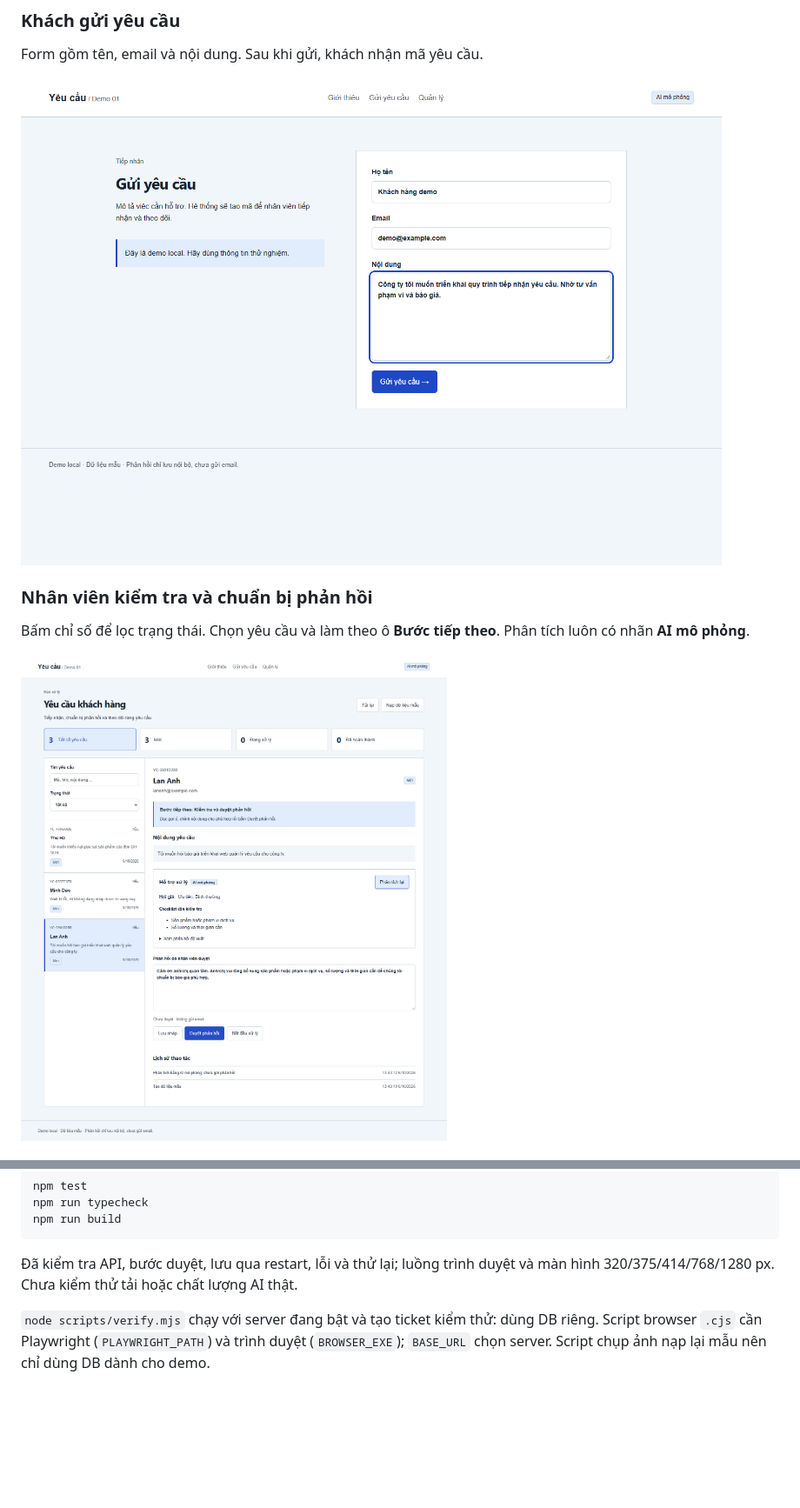
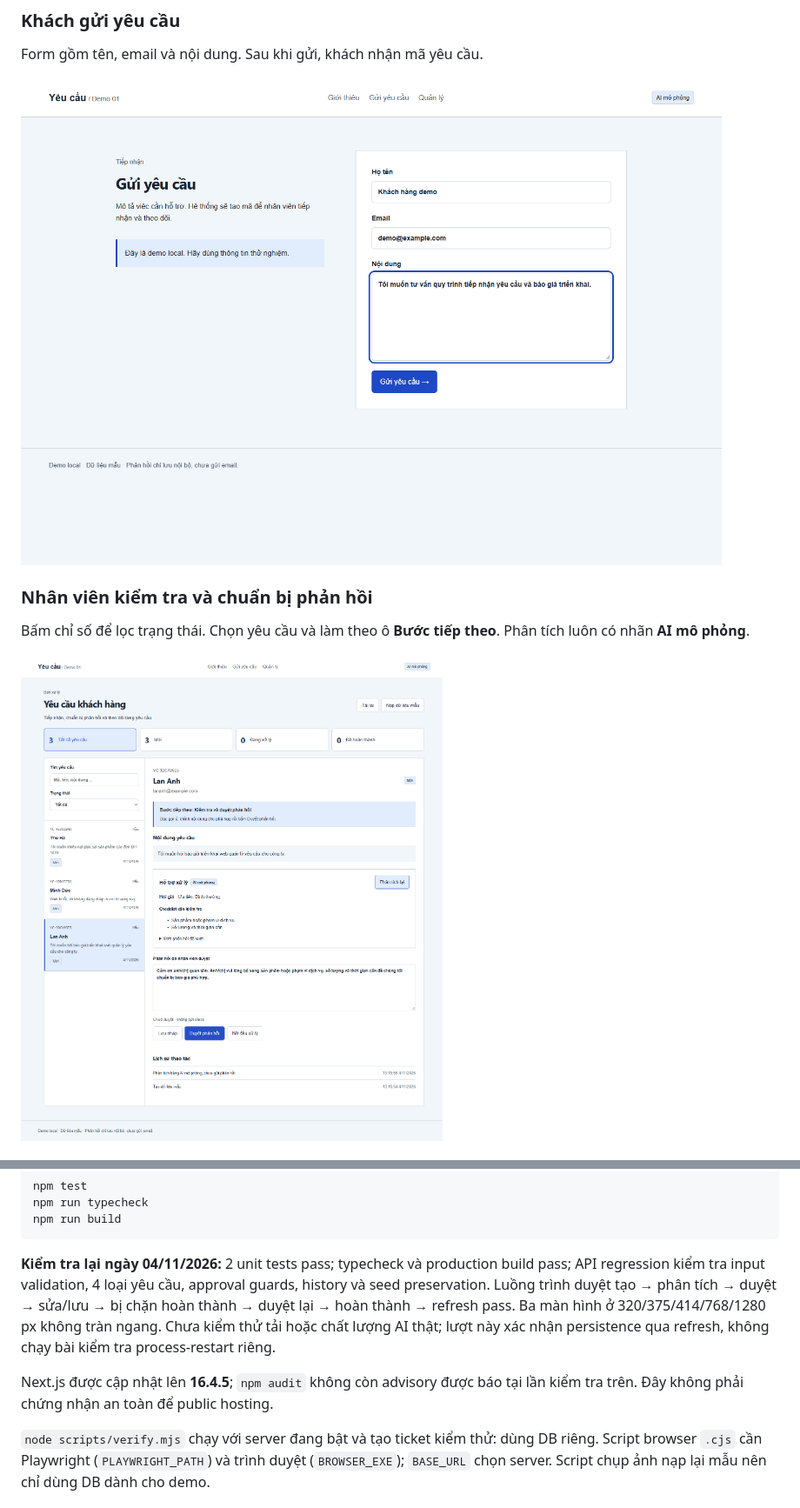
Before and after one commit to Boothill2001/customer-request-demo, a Markdown page: README.md, 2 parts joined by grey strips. Shown at 87% size. Rendered like a GitHub page; pictures changed too: docs/screenshots/customer-form.png, docs/screenshots/workspace.png; blank space fills up the shorter version.

Commit message:
Refresh screenshot demo guide and patch Next.js dependency

````diff
--- a/README.md
+++ b/README.md
@@ -91,7 +101,9 @@ npm run typecheck
 npm run build
 ```
 
-Đã kiểm tra API, bước duyệt, lưu qua restart, lỗi và thử lại; luồng trình duyệt và màn hình 320/375/414/768/1280 px. Chưa kiểm thử tải hoặc chất lượng AI thật.
+**Kiểm tra lại ngày 04/11/2026:** 2 unit tests pass; typecheck và production build pass; API regression kiểm tra input validation, 4 loại yêu cầu, approval guards, history và seed preservation. Luồng trình duyệt tạo → phân tích → duyệt → sửa/lưu → bị chặn hoàn thành → duyệt lại → hoàn thành → refresh pass. Ba màn hình ở 320/375/414/768/1280 px không tràn ngang. Chưa kiểm thử tải hoặc chất lượng AI thật; lượt này xác nhận persistence qua refresh, không chạy bài kiểm tra process-restart riêng.
+
+Next.js được cập nhật lên **16.4.5**; `npm audit` không còn advisory được báo tại lần kiểm tra trên. Đây không phải chứng nhận an toàn để public hosting.
 
 `node scripts/verify.mjs` chạy với server đang bật và tạo ticket kiểm thử: dùng DB riêng. Script browser `.cjs` cần Playwright (`PLAYWRIGHT_PATH`) và trình duyệt (`BROWSER_EXE`); `BASE_URL` chọn server. Script chụp ảnh nạp lại mẫu nên chỉ dùng DB dành cho demo.
 
````
Also changed, not shown: other parts of README.md (+10 -0 lines), docs/REVIEW-GUIDE.md (added, +77 -0 lines), docs/screenshots/approved-request.png, docs/screenshots/mobile.png, docs/screenshots/overview.png, docs/screenshots/reapproval-required.png (added), 2 other files.
